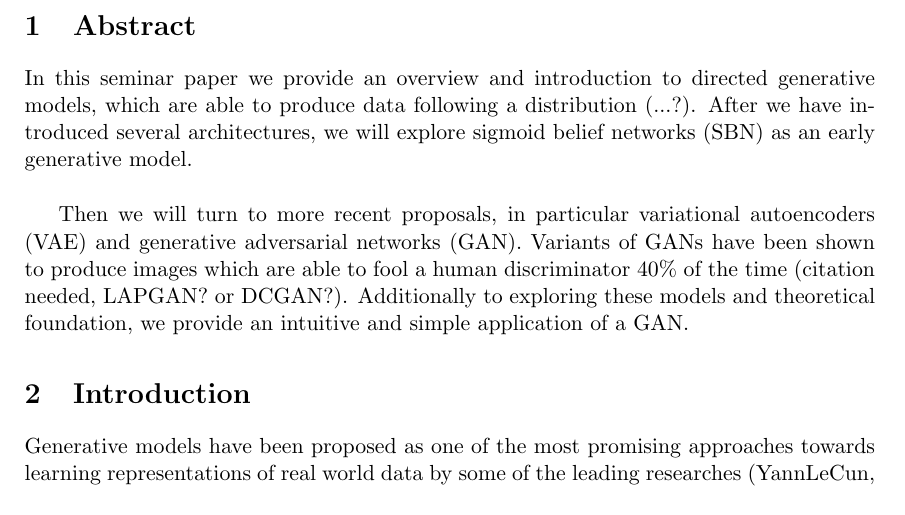
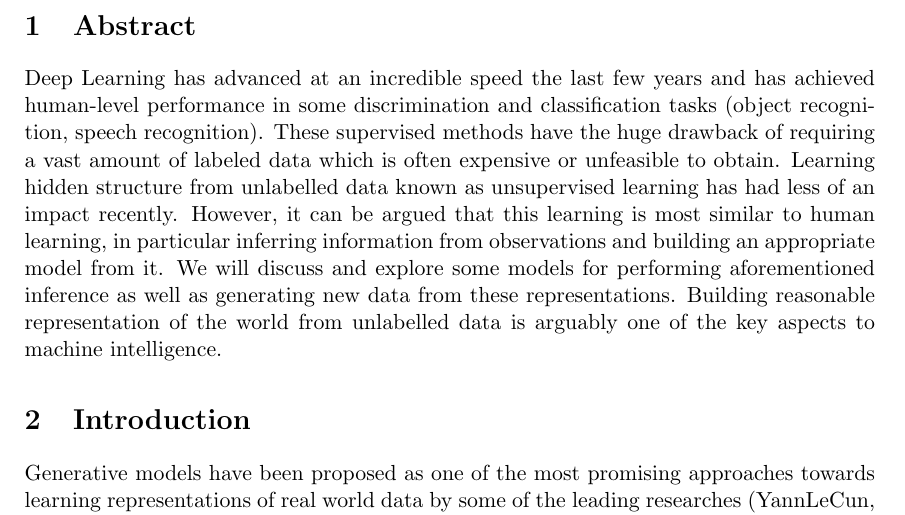
Before and after one commit to Spotlight0xff/deeplearning-seminar, a LaTeX document (paper/paper.tex, which reads paper/chapters/abstract.tex): part of page 5 of 13, cut so that both start at the same text. Compiled offline with pdfLaTeX.

Commit message:
better abstract (slightly)

```diff
--- a/paper/chapters/abstract.tex
+++ b/paper/chapters/abstract.tex
@@ -1,12 +1,24 @@
 \section{Abstract}
 \label{sec:abstract}
-In this seminar paper we provide an overview and introduction to directed generative models,
-which are able to produce data following a distribution (...?).
+Deep Learning has advanced at an incredible speed the last few years and has achieved human-level performance in some discrimination and classification tasks (object recognition, speech recognition).
+These supervised methods have the huge drawback of requiring a vast amount of labeled data which is often expensive or unfeasible to obtain.
+Learning hidden structure from unlabelled data known as unsupervised learning has had less of an impact recently.
+However, it can be argued that this learning is most similar to human learning, in particular inferring information from observations and building an appropriate model from it.
+We will discuss and explore some models for performing aforementioned inference as well as generating new data from these representations.
+Building reasonable representation of the world from unlabelled data is arguably one of the key aspects to machine intelligence.
+%However one of the key aspects to machine intelligence is learning a rich (?) model about the world and draw conclusions from it.
+%The above mentioned tasks require huge amount of labelled data to perform well, which is one of the restrictions of these supervised learning mechanisms.
+%Unsupervised learning has the potential to make use of the vast unlabelled data surrounding the world.
+%This data can be used to learn representations
+
+
+%In this seminar paper we provide an overview and introduction to directed generative models,
+%which are able to produce data following a distribution (...?).
 % more info what generative models try to achieve
-After we have introduced several architectures, we will explore sigmoid belief networks (SBN)
-as an early generative model.\\
+%After we have introduced several architectures, we will explore sigmoid belief networks (SBN)
+%as an early generative model.\\
 
-Then we will turn to more recent proposals, in particular variational autoencoders (VAE) and
-generative adversarial networks (GAN).
-Variants of GANs have been shown to produce images which are able to fool a human discriminator 40\% of the time (citation needed, LAPGAN? or DCGAN?).
-Additionally to exploring these models and theoretical foundation, we provide an intuitive and simple application of a GAN.
+%Then we will turn to more recent proposals, in particular variational autoencoders (VAE) and
+%generative adversarial networks (GAN).
+%Variants of GANs have been shown to produce images which are able to fool a human discriminator 40\% of the time (citation needed, LAPGAN? or DCGAN?).
+%Additionally to exploring these models and theoretical foundation, we provide an intuitive and simple application of a GAN.
```
